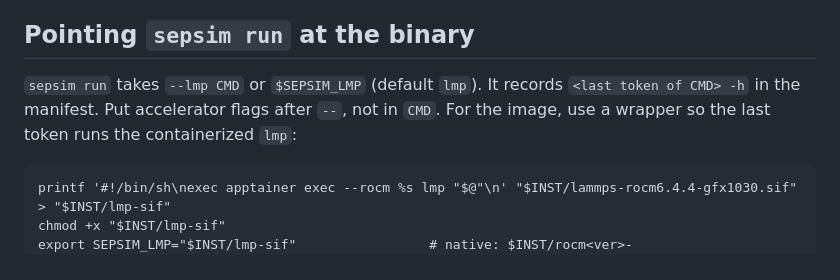
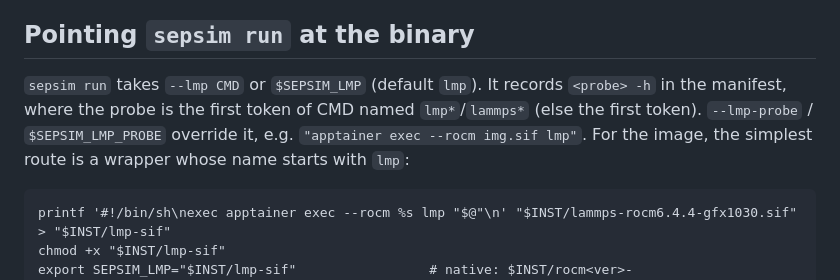
Before and after one commit to rdyu-cm/che126_sims, a Markdown page: docs/LAMMPS_BUILD.md, the part around the change. Rendered like a GitHub page.

Commit message:
LAMMPS_BUILD.md: describe the new sepsim run probe selection

````diff
--- a/docs/LAMMPS_BUILD.md
+++ b/docs/LAMMPS_BUILD.md
@@ -90,7 +90,7 @@ SEPSIM_GPU_ARCH=gfx1030 scripts/build_lammps.sh
 Other knobs: `SEPSIM_ROCM_PATH` (default `$ROCM_PATH` or `/opt/rocm`), `SEPSIM_HOST_ARCH`, `SEPSIM_MPI=no`, `SEPSIM_JOBS`. `--help` lists them. The script refuses a source tree that is not at the pinned commit or has local edits.
 
 ## Pointing `sepsim run` at the binary
-`sepsim run` takes `--lmp CMD` or `$SEPSIM_LMP` (default `lmp`). It records `<last token of CMD> -h` in the manifest. Put accelerator flags after `--`, not in `CMD`. For the image, use a wrapper so the last token runs the containerized `lmp`:
+`sepsim run` takes `--lmp CMD` or `$SEPSIM_LMP` (default `lmp`). It records `<probe> -h` in the manifest, where the probe is the first token of CMD named `lmp*`/`lammps*` (else the first token). `--lmp-probe` / `$SEPSIM_LMP_PROBE` override it, e.g. `"apptainer exec --rocm img.sif lmp"`. For the image, the simplest route is a wrapper whose name starts with `lmp`:
 ```
 printf '#!/bin/sh\nexec apptainer exec --rocm %s lmp "$@"\n' "$INST/lammps-rocm6.4.4-gfx1030.sif" > "$INST/lmp-sif"
 chmod +x "$INST/lmp-sif"
````
